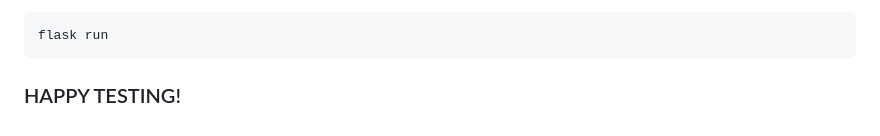
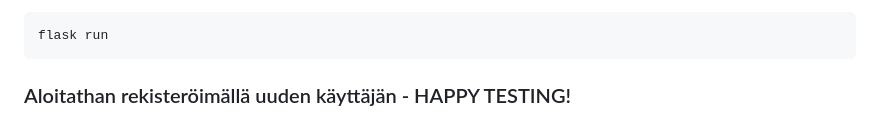
Before and after one commit to JuhoPaananen/Keskustelusovellus, a Markdown page: README.md, the part around the change. GitHub-like rendering.

````diff
--- a/README.md
+++ b/README.md
@@ -76,4 +76,5 @@ psql < INSERT INTO categories (name) VALUES ('Testaajan unelma'), ('Höpöhöpö
 ```
 flask run
 ```
-### HAPPY TESTING!
+
+### Aloitathan rekisteröimällä uuden käyttäjän - HAPPY TESTING!
````
